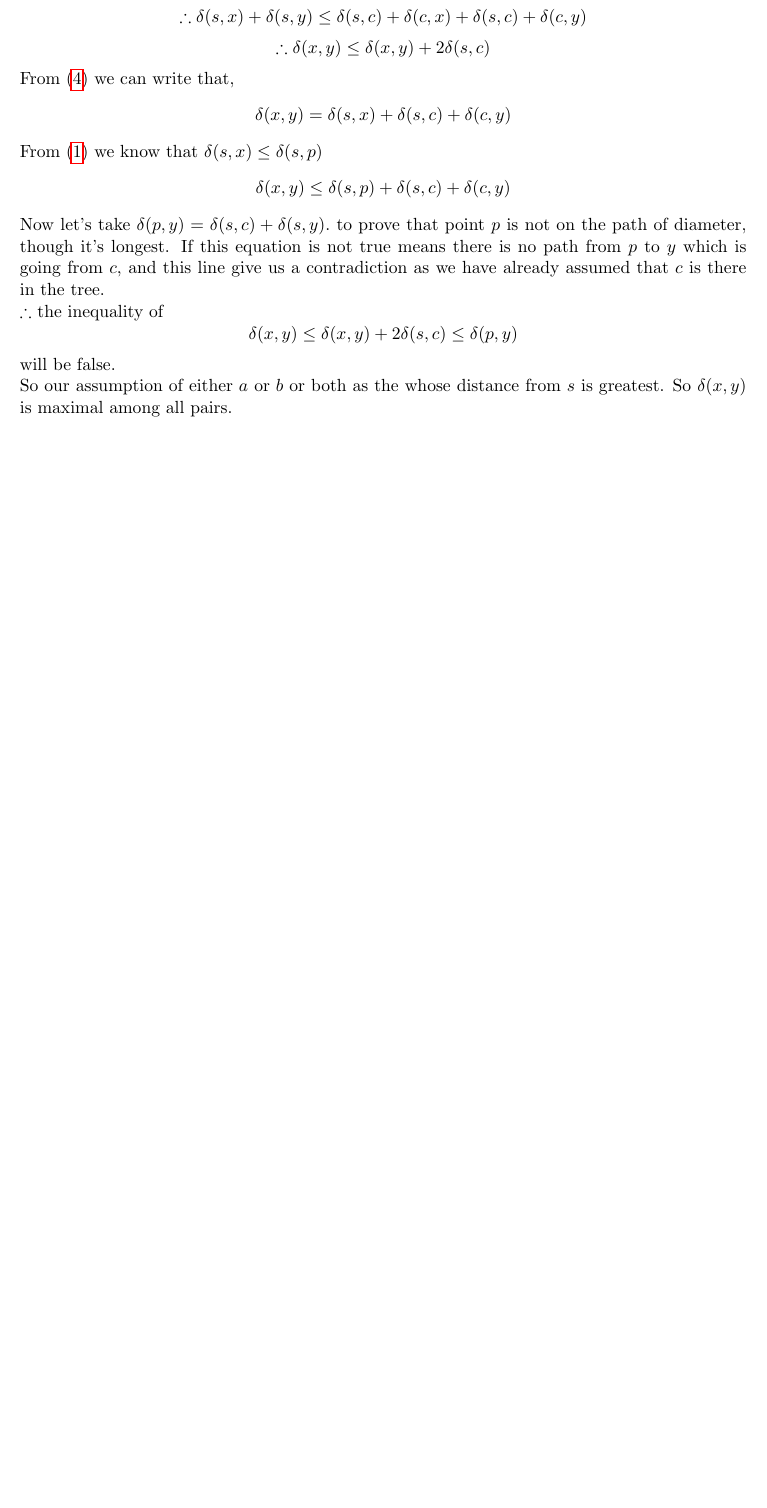
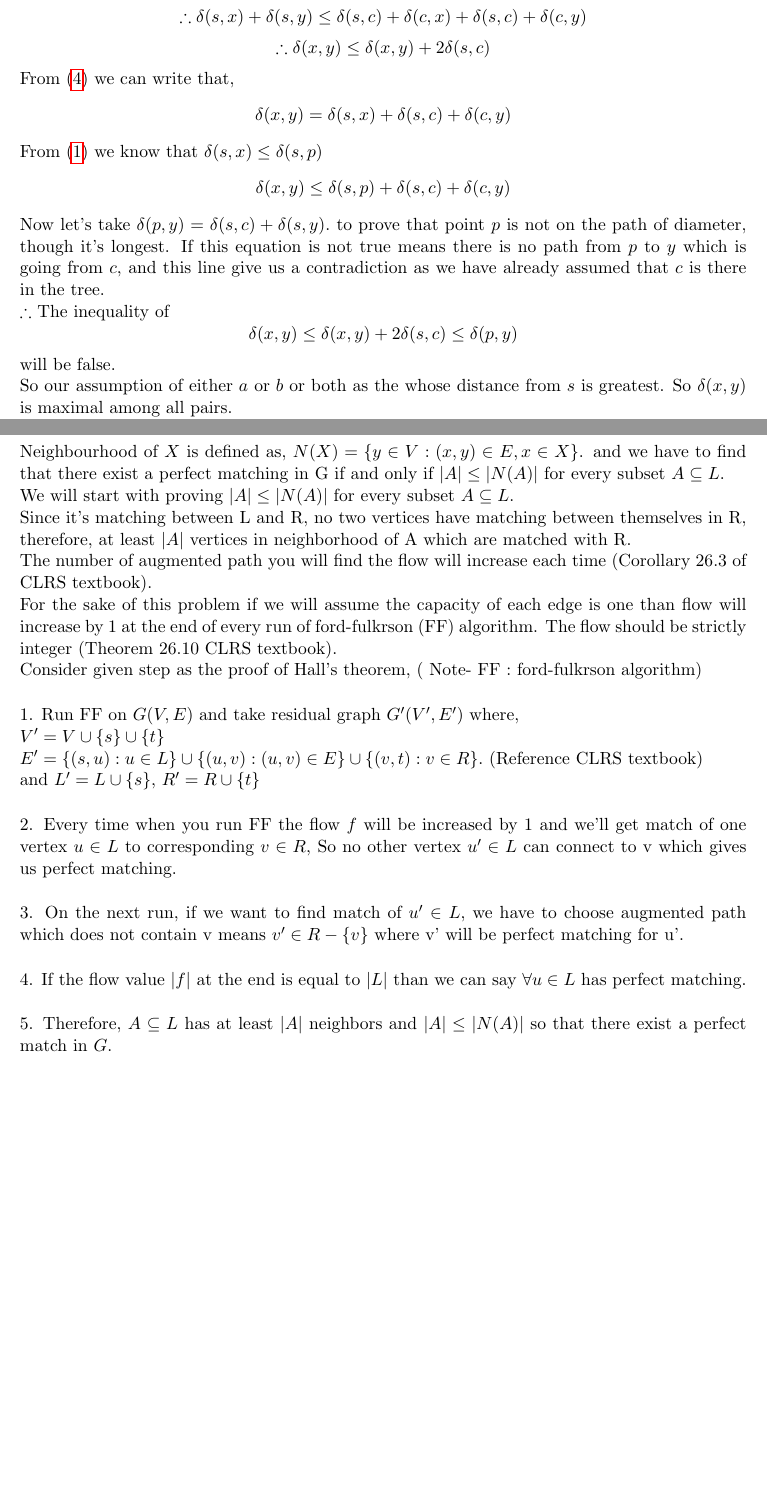
Before and after one commit to Zankhana1995/TA2-in-Latex-CLRS-solution-, a LaTeX document (main.tex): part of page 1 of 2 before the commit and two parts of pages 1 and 3 of 3 after it, the two joined at a grey line, cut so that both start at the same text, the shorter picture padded with empty space. Compiled offline with pdfLaTeX.

Commit message:
Final commit

```diff
--- a/main.tex
+++ b/main.tex
@@ -53,7 +53,7 @@ $$\delta(x,y) = \delta(s,x) + \delta(s,c) + \delta(c,y)$$
 From (\ref{eq1}) we know that $\delta(s,x) \le \delta(s,p)$
 $$\delta(x,y) \leq \delta(s,p) + \delta(s,c) + \delta(c,y)$$
 Now let's take $\delta(p,y) = \delta(s,c) + \delta(s,y).$ to prove that point $p$ is not on the path of diameter, though it's longest. If this equation is not true means there is no path from $p$ to $y$ which is going from $c$, and this line give us a contradiction as we have already assumed that $c$ is there in the tree.\\
-$\therefore$ the inequality of
+$\therefore$ The inequality of
 $$\delta(x,y) \le \delta(x,y) + 2 \delta(s,c) \le \delta(p,y)$$
 will be false.\\
 So our assumption of either $a$ or $b$ or both as the whose distance from $s$ is greatest. So $\delta(x,y)$ is maximal among all pairs.\\
@@ -107,6 +111,35 @@ We can this problem by kruskal or Prim's algorithm by making some change in it.
 This algorithm will take same time as kruskal 's algorithm which is $O(E\lg V) $
 time.
 
+\section{26.3 - 4}
+Neighbourhood of $X$ is defined as,
+$N(X) = \{ y \in V : (x,y) \in E ,x \in X\}$. and we have to find that there exist a perfect matching in G if and only if $|A| \leq |N(A)|$ for every subset $A \subseteq L$.\\
+We will start with proving $|A| \leq |N(A)|$ for every subset $A \subseteq L$.\\
+Since it's matching between L and R, no two vertices have matching between themselves in R, therefore, at least $|A|$ vertices in neighborhood of A which are matched with R.\\
+The number of augmented path you will find the flow will increase each time (Corollary 26.3 of CLRS textbook). \\
+For the sake of this problem if we will assume the capacity of each edge is one than flow will increase by 1 at the end of every run of ford-fulkrson (FF) algorithm. The flow should be strictly integer (Theorem 26.10 CLRS textbook).\\
+Consider given step as the proof of Hall's theorem, ( Note- FF : ford-fulkrson algorithm)
 
+\vspace{5mm}
+\noindent
+1. Run FF on $G(V,E)$ and take residual graph $G'(V',E')$ where,\\
+$V' = V \cup \{s\} \cup \{ t\} $\\
+$E' = \{ (s,u) : u \in L \} \cup \{(u,v) : (u,v) \in E \} \cup \{ (v,t) : v \in R \}.$ (Reference CLRS textbook)\\
+and $L' = L \cup \{ s\} $, $R' = R \cup \{ t\}$
 
+\vspace{5mm}
+\noindent
+2. Every time when you run FF the flow $f$ will be increased by 1 and we'll get match of one vertex $u \in L$ to corresponding $v \in R$, So no other vertex $u' \in L$ can connect to v which gives us perfect matching.
+
+\vspace{5mm}
+\noindent
+3. On the next run, if we want to find match of $u' \in L$, we have to choose augmented path which does not contain v means $v' \in R - \{ v \}$ where v' will be perfect matching for u'.
+
+\vspace{5mm}
+\noindent
+4. If the flow value $|f|$ at the end is equal to $|L|$ than we can say $\forall  u \in L $ has perfect matching.
+
+\vspace{5mm}
+\noindent
+5. Therefore, $A \subseteq L$ has at least $|A| $ neighbors and $|A| \leq |N(A)|$ so that there exist a perfect match in $G$.
 \end{document}
```
Also changed, not shown: main.tex (8 more changed lines).
